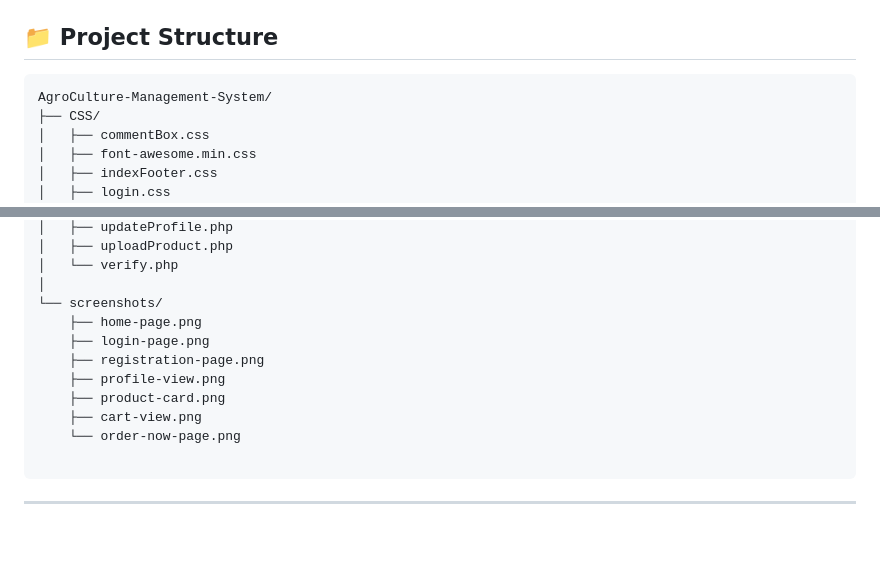
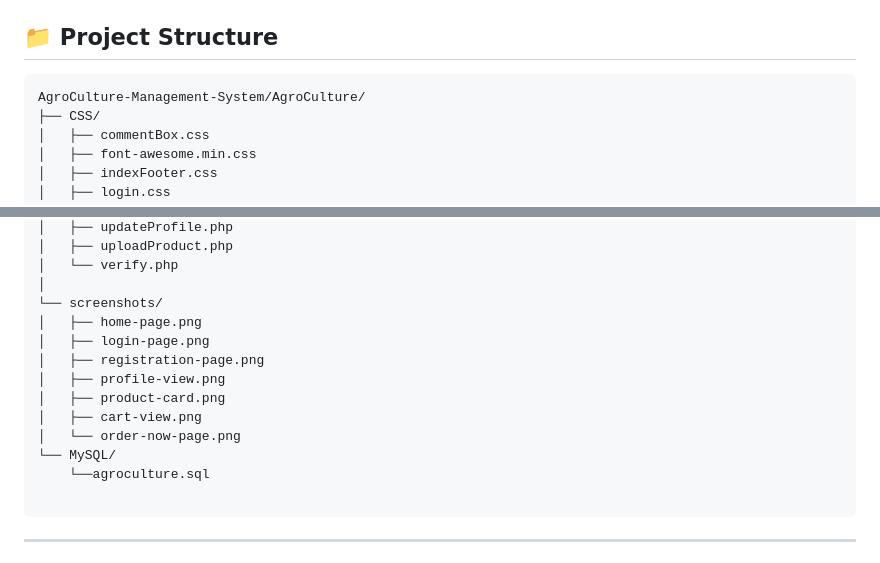
Before and after one commit to MossarrafHossainRobin/AgroCulture-Management-System, a Markdown page: README.md, 2 parts joined by grey strips. GitHub-like rendering; blank space fills up the shorter version.

```diff
--- a/README.md
+++ b/README.md
@@ -79,7 +79,7 @@
 <div>
   <h2>📁 Project Structure</h2>
   <pre style="font-family: monospace;">
-AgroCulture-Management-System/
+AgroCulture-Management-System/AgroCulture/
 ├── CSS/
 │   ├── commentBox.css
 │   ├── font-awesome.min.css
@@ -123,13 +123,15 @@ AgroCulture-Management-System/
 │   └── verify.php
 │
 └── screenshots/
-    ├── home-page.png
-    ├── login-page.png
-    ├── registration-page.png
-    ├── profile-view.png
-    ├── product-card.png
-    ├── cart-view.png
-    └── order-now-page.png
+│   ├── home-page.png
+│   ├── login-page.png
+│   ├── registration-page.png
+│   ├── profile-view.png
+│   ├── product-card.png
+│   ├── cart-view.png
+│   └── order-now-page.png
+└── MySQL/
+    └──agroculture.sql
   </pre>
 </div>
 
```
